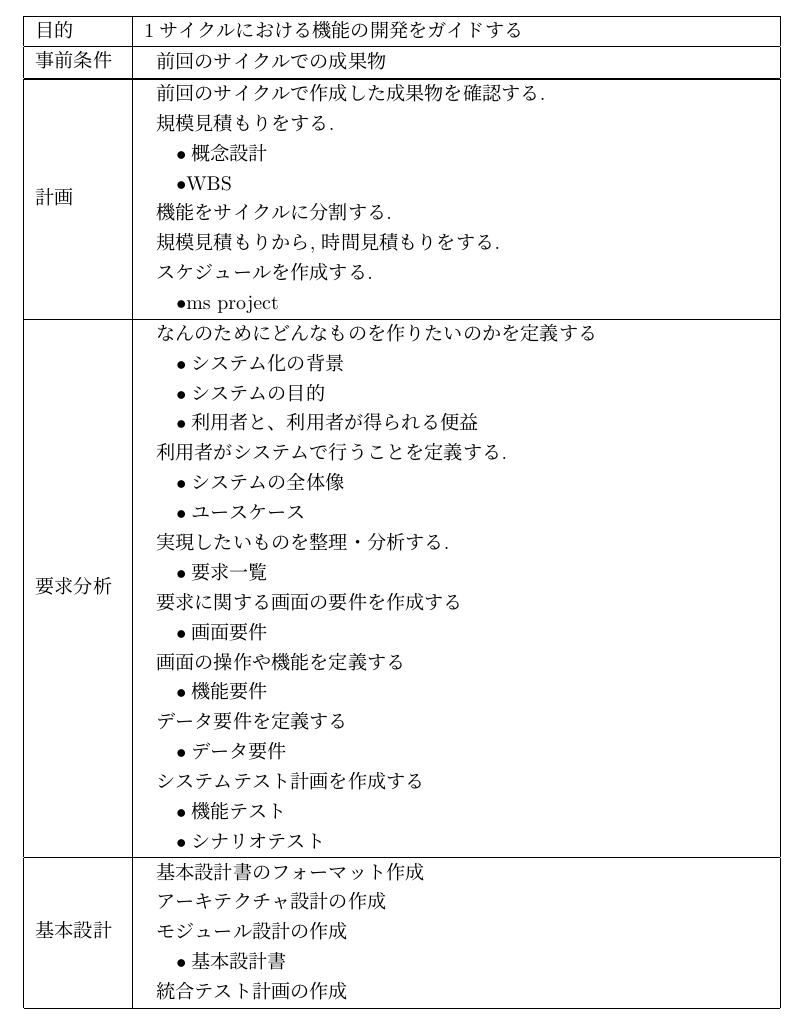
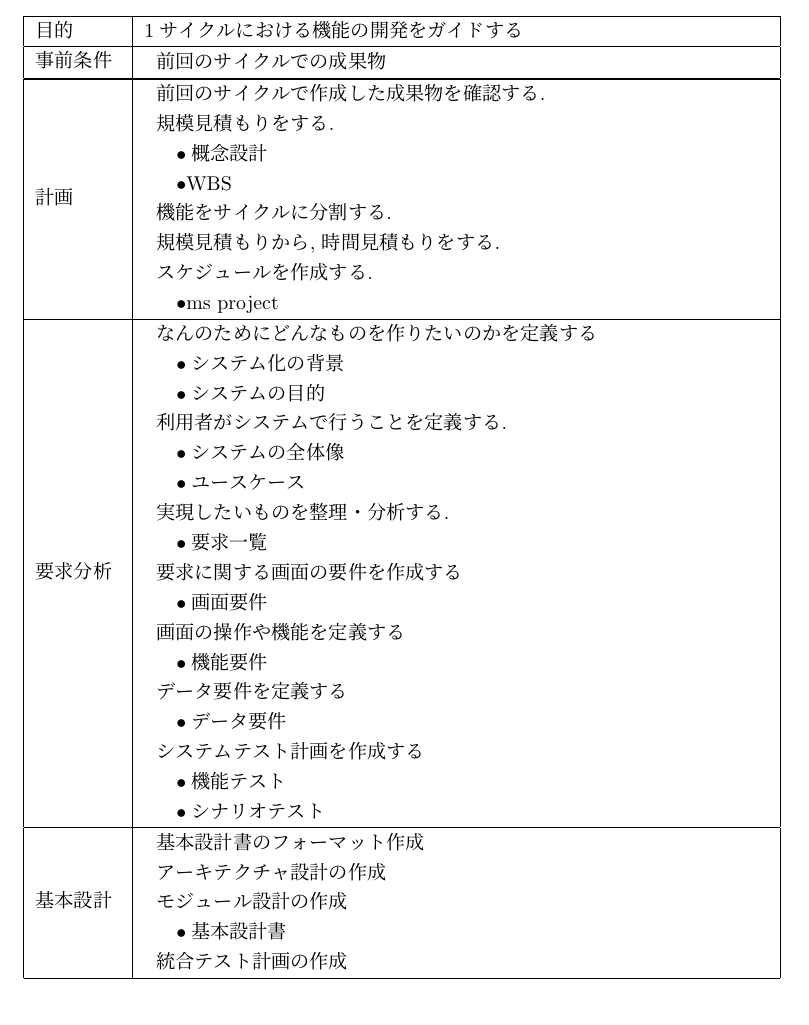
Before and after one commit to katamine-lab-2024/one-log-docs, a LaTeX document (Script/index.tex, which reads Script/sections/1-process.tex): part of page 4 of 5, cut so that both start at the same text. Compiled offline with pLaTeX and dvipdfmx.

Commit message:
利用者の便益を削除

```diff
--- a/Script/sections/1-process.tex
+++ b/Script/sections/1-process.tex
@@ -31,7 +31,6 @@
       なんのためにどんなものを作りたいのかを定義する \\
       \quad •システム化の背景 \\
       \quad •システムの目的 \\
-      \quad •利用者と、利用者が得られる便益 \\
       利用者がシステムで行うことを定義する. \\
       \quad •システムの全体像 \\
       \quad •ユースケース \\
```
Also changed, not shown: Script/out/index.pdf.
